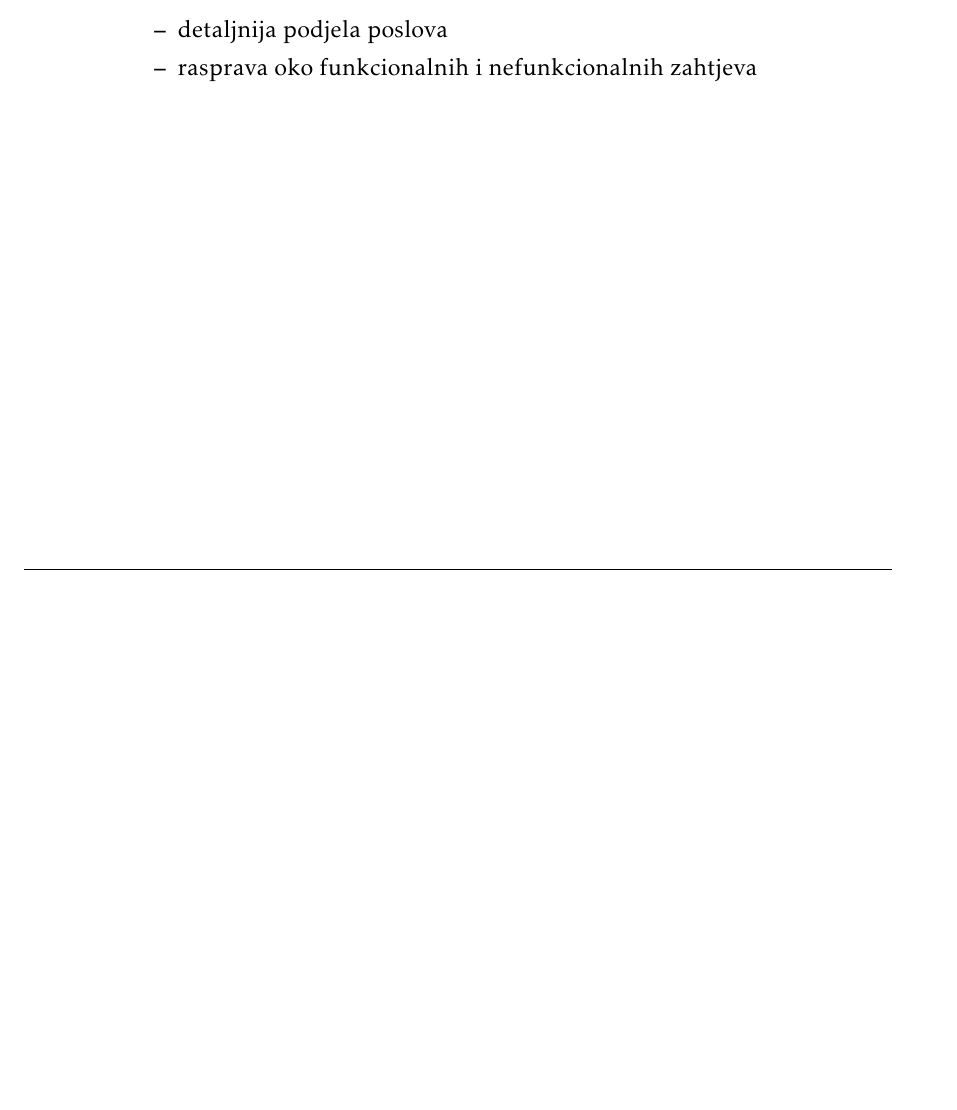
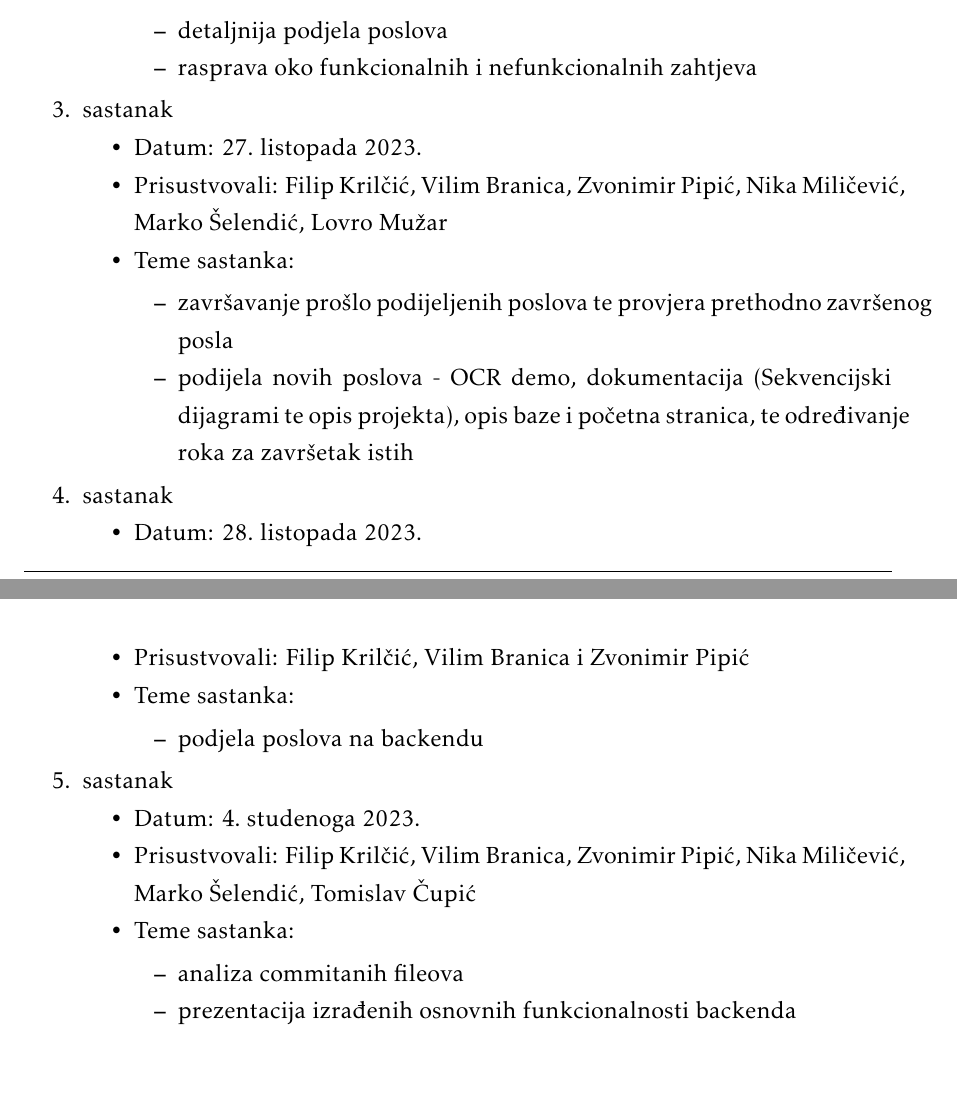
Before and after one commit to vilim-cro/InzenjerskiPristup, a LaTeX document (Dokumentacija/PROGI_ProjektnaDokumentacija.tex, which reads Dokumentacija/Dodatak.tex): part of page 41 of 44 before the commit and two parts of pages 41 and 42 of 45 after it, the two joined at a grey line, cut so that both start at the same text, the shorter picture padded with empty space. Compiled offline with pdfLaTeX.

Commit message:
dodao tablicu aktivnosti i ažurirao sastanke

```diff
--- a/Dokumentacija/Dodatak.tex
+++ b/Dokumentacija/Dodatak.tex
@@ -31,7 +31,37 @@
 				\end{packed_item}
 			\end{packed_item}
 
-			%
+			\item  sastanak
+			\item[] \begin{packed_item}
+				\item Datum: 27.\ listopada 2023.
+				\item Prisustvovali: Filip Krilčić, Vilim Branica, Zvonimir Pipić, Nika Miličević, Marko Šelendić, Lovro Mužar
+				\item Teme sastanka:
+				\begin{packed_item}
+					\item  završavanje prošlo podijeljenih poslova te provjera prethodno završenog posla
+					\item  podijela novih poslova - OCR demo, dokumentacija (Sekvencijski dijagrami te opis projekta), opis baze i početna stranica, te određivanje roka za završetak istih
+				\end{packed_item}
+			\end{packed_item}
+
+			\item  sastanak
+			\item[] \begin{packed_item}
+				\item Datum: 28.\ listopada 2023.
+				\item Prisustvovali: Filip Krilčić, Vilim Branica i Zvonimir Pipić
+				\item Teme sastanka:
+				\begin{packed_item}
+					\item  podjela poslova na backendu
+				\end{packed_item}
+			\end{packed_item}
+
+			\item  sastanak
+			\item[] \begin{packed_item}
+				\item Datum: 4.\ studenoga 2023.
+				\item Prisustvovali: Filip Krilčić, Vilim Branica, Zvonimir Pipić, Nika Miličević, Marko Šelendić, Tomislav Čupić
+				\item Teme sastanka:
+				\begin{packed_item}
+					\item  analiza commitanih fileova
+					\item  prezentacija izrađenih osnovnih funkcionalnosti backenda
+				\end{packed_item}
+			\end{packed_item}
 
 		\end{packed_enum}
 
```
Also changed, not shown: Dokumentacija/Dnevnik_promjena_dokumentacije.tex (+8 -17 lines), Dokumentacija/PROGI_ProjektnaDokumentacija.pdf, Dokumentacija/Dodatak.tex (4 more changed lines).
